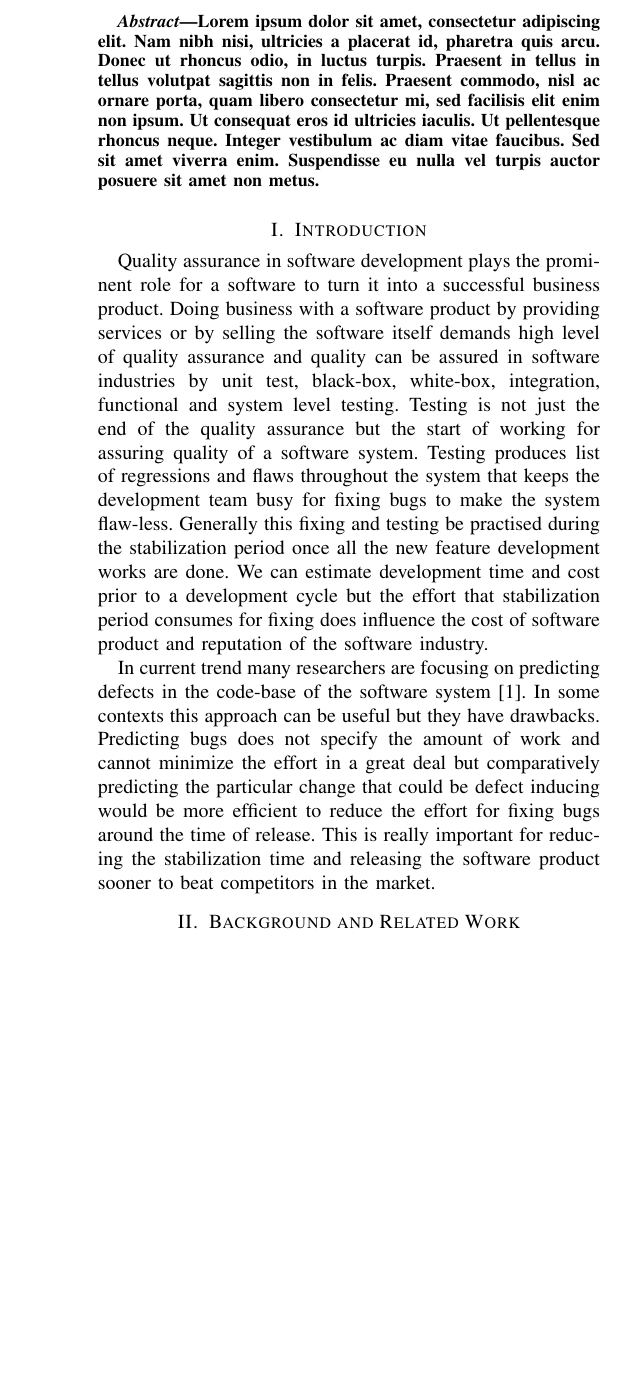
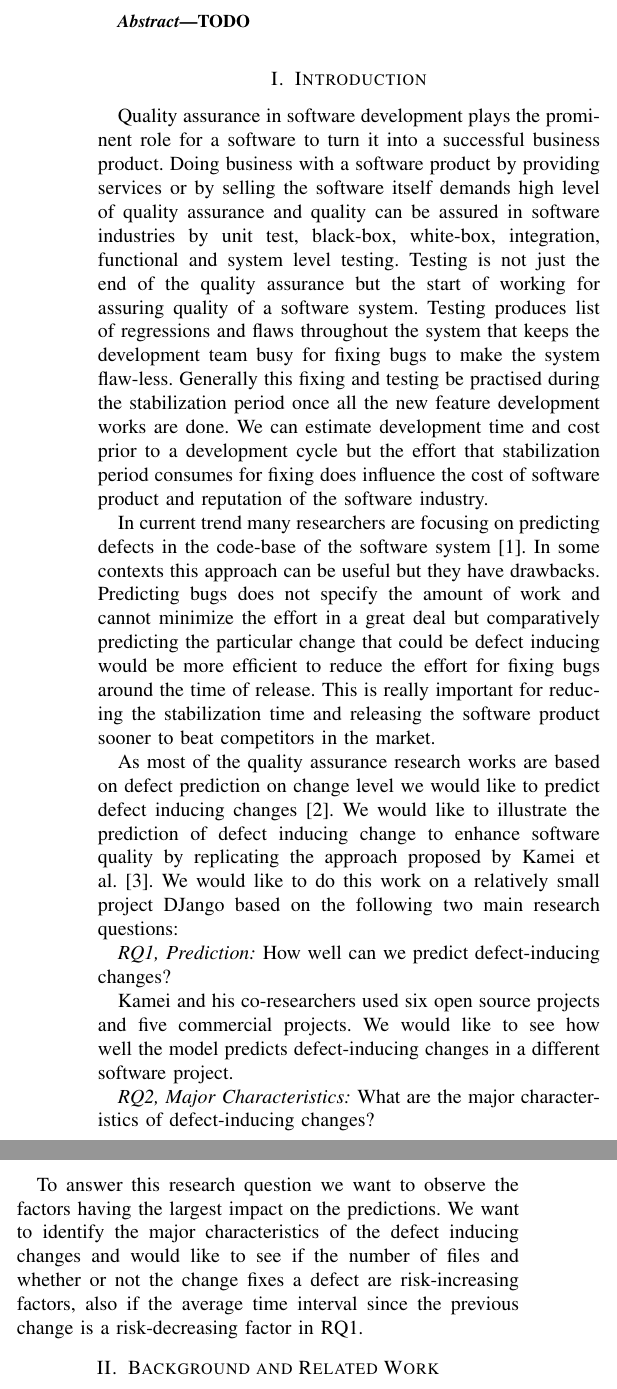
Before and after one commit to tajmilur-rahman/LOG6307, a LaTeX problem sheet (paper-replication/paper/assignment.tex): part of one column of page 1 of 4 before the commit and two parts of the columns of page 1 of 4 after it, the two joined at a grey line, cut at the place of the change, the shorter picture padded with empty space. Compiled offline with pdfLaTeX.

Commit message:
updating repo

```diff
--- a/paper-replication/paper/assignment.tex
+++ b/paper-replication/paper/assignment.tex
@@ -41,7 +41,8 @@
 \maketitle
 
 \begin{abstract}
-Lorem ipsum dolor sit amet, consectetur adipiscing elit. Nam nibh nisi, ultricies a placerat id, pharetra quis arcu. Donec ut rhoncus odio, in luctus turpis. Praesent in tellus in tellus volutpat sagittis non in felis. Praesent commodo, nisl ac ornare porta, quam libero consectetur mi, sed facilisis elit enim non ipsum. Ut consequat eros id ultricies iaculis. Ut pellentesque rhoncus neque. Integer vestibulum ac diam vitae faucibus. Sed sit amet viverra enim. Suspendisse eu nulla vel turpis auctor posuere sit amet non metus.
+TODO
+
 \end{abstract}
 
 \section{Introduction}
@@ -50,6 +51,16 @@ Lorem ipsum dolor sit amet, consectetur adipiscing elit. Nam nibh nisi, ultricie
 Quality assurance in software development plays the prominent role for a software to turn it into a successful business product. Doing business with a software product by providing services or by selling the software itself demands high level of quality assurance and quality can be assured in software industries by unit test, black-box, white-box, integration, functional and system level testing. Testing is not just the end of the quality assurance but the start of working for assuring quality of a software system. Testing produces list of regressions and flaws throughout the system that keeps the development team busy for fixing bugs to make the system flaw-less. Generally this fixing and testing be practised during the stabilization period once all the new feature development works are done. We can estimate development time and cost prior to a development cycle but the effort that stabilization period consumes for fixing does influence the cost of software product and reputation of the software industry.
 
 In current trend many researchers are focusing on predicting defects in the code-base of the software system~\cite{Gyimothy2005IEEE}. In some contexts this approach can be useful but they have drawbacks. Predicting bugs does not specify the amount of work and cannot minimize the effort in a great deal but comparatively predicting the particular change that could be defect inducing would be more efficient to reduce the effort for fixing bugs around the time of release. This is really important for reducing the stabilization time and releasing the software product sooner to beat competitors in the market.
+
+As most of the quality assurance research works are based on defect prediction on change level we would like to predict defect inducing changes~\cite{Kim2008TSE}. We would like to illustrate the prediction of defect inducing change to enhance software quality by replicating the approach proposed by Kamei et al.~\cite{Kamei2013TSE}. We would like to do this work on a relatively small project DJango based on the following two main research questions:
+
+\textit{RQ1, Prediction:} How well can we predict defect-inducing changes?
+
+Kamei and his co-researchers used six open source projects and five commercial projects. We would like to see how well the model predicts defect-inducing changes in a different software project.
+
+\textit{RQ2, Major Characteristics:} What are the major characteristics of defect-inducing changes?
+
+To answer this research question we want to observe the factors having the largest impact on the predictions. We want to identify the major characteristics of the defect inducing changes and would like to see if the number of files and whether or not the change fixes a defect are risk-increasing factors, also if the average time interval since the previous change is a risk-decreasing factor in RQ1.
 
 \section{Background and Related Work}
 \label{sec:backgr-relat-work}
```
Also changed, not shown: paper-replication/paper/assignment.bib (+10 -0 lines), paper-replication/paper/assignment.tex (4 more changed lines).
